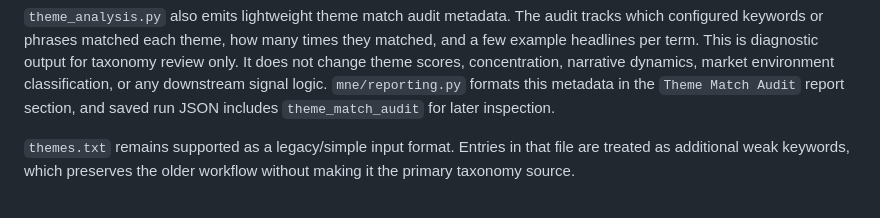
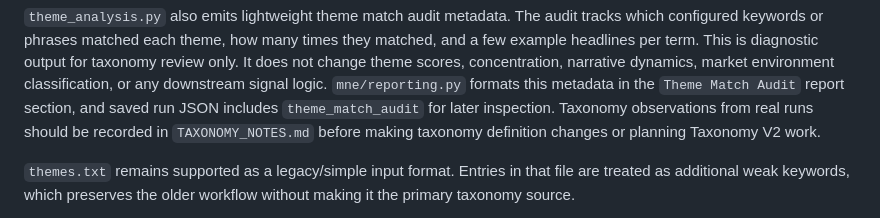
Before and after one commit to nexusunites/macro-narrative-engine, a Markdown page: ARCHITECTURE.md, the part around the change. GitHub-like rendering.

Commit message:
Add taxonomy observation workflow

```diff
--- a/ARCHITECTURE.md
+++ b/ARCHITECTURE.md
@@ -122,6 +122,8 @@ taxonomy review only. It does not change theme scores, concentration, narrative
 dynamics, market environment classification, or any downstream signal logic.
 `mne/reporting.py` formats this metadata in the `Theme Match Audit` report
 section, and saved run JSON includes `theme_match_audit` for later inspection.
+Taxonomy observations from real runs should be recorded in `TAXONOMY_NOTES.md`
+before making taxonomy definition changes or planning Taxonomy V2 work.
 
 `themes.txt` remains supported as a legacy/simple input format. Entries in that
 file are treated as additional weak keywords, which preserves the older workflow
```
Also changed, not shown: TAXONOMY_NOTES.md (added, +119 -0 lines).
